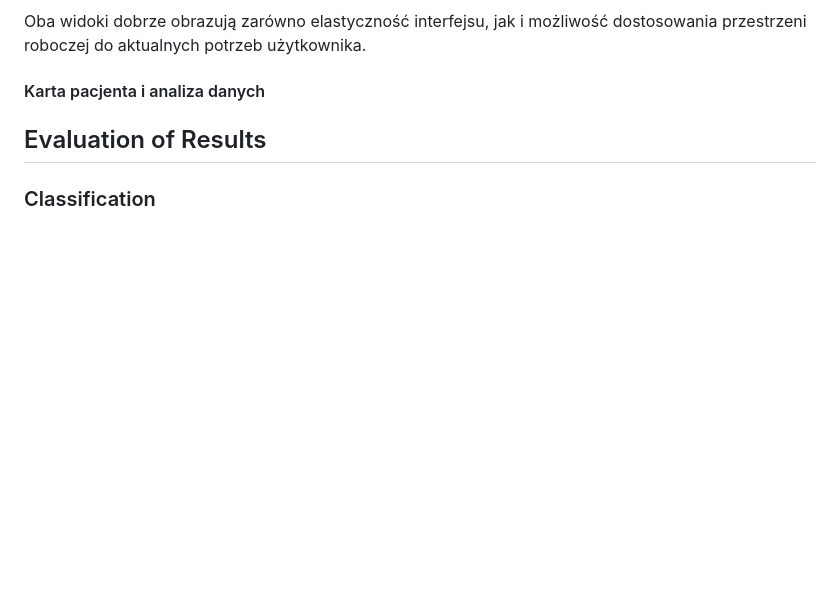
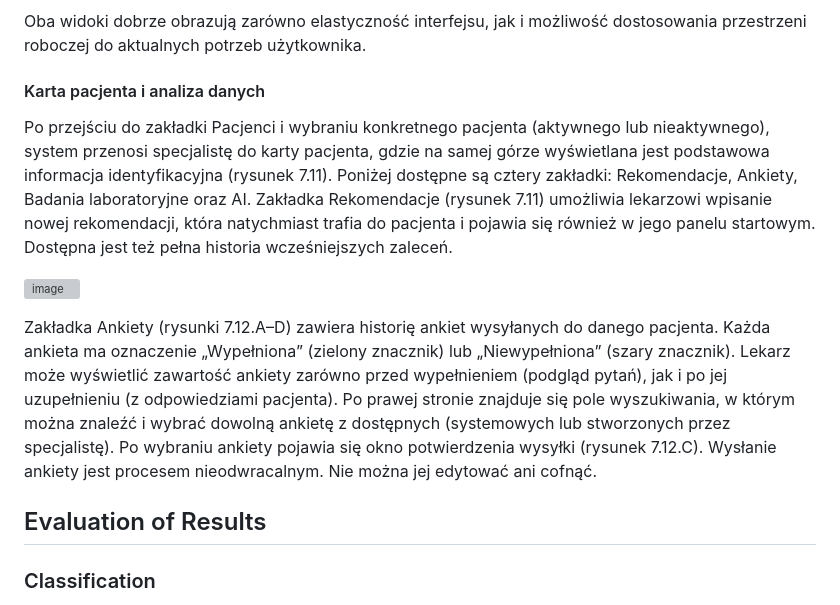
Before and after one commit to Zyla00/diagnostic-support-application, a Markdown page: README.md, the part around the change. Rendered like a GitHub page; blank space fills up the shorter version; grey boxes are pictures that could not be loaded.

```diff
--- a/README.md
+++ b/README.md
@@ -168,6 +168,27 @@ przestrzeni roboczej do aktualnych potrzeb użytkownika.
 
 #### Karta pacjenta i analiza danych
 
+Po przejściu do zakładki Pacjenci i wybraniu konkretnego pacjenta (aktywnego lub
+nieaktywnego), system przenosi specjalistę do karty pacjenta, gdzie na samej górze
+wyświetlana jest podstawowa informacja identyfikacyjna (rysunek 7.11). Poniżej dostępne są
+cztery zakładki: Rekomendacje, Ankiety, Badania laboratoryjne oraz AI.
+Zakładka Rekomendacje (rysunek 7.11) umożliwia lekarzowi wpisanie nowej rekomendacji,
+która natychmiast trafia do pacjenta i pojawia się również w jego panelu startowym. Dostępna
+jest też pełna historia wcześniejszych zaleceń.
+
+<p>
+<img width="262" height="193" alt="image" src="https://github.com/user-attachments/assets/6865dc5d-188c-4d21-8d4f-cc4e7950e2b1" />
+</p>
+
+Zakładka Ankiety (rysunki 7.12.A–D) zawiera historię ankiet wysyłanych do danego pacjenta.
+Każda ankieta ma oznaczenie  „Wypełniona” (zielony znacznik) lub „Niewypełniona” (szary
+znacznik). Lekarz może wyświetlić zawartość ankiety zarówno przed wypełnieniem (podgląd
+pytań), jak i po jej uzupełnieniu (z odpowiedziami pacjenta). Po prawej stronie znajduje się
+pole wyszukiwania, w którym można znaleźć i wybrać dowolną ankietę z dostępnych
+(systemowych lub stworzonych przez specjalistę). Po wybraniu ankiety pojawia się okno
+potwierdzenia wysyłki (rysunek 7.12.C). Wysłanie ankiety jest procesem nieodwracalnym. Nie
+można jej edytować ani cofnąć.
+
 ## Evaluation of Results
 
 ### Classification
```
